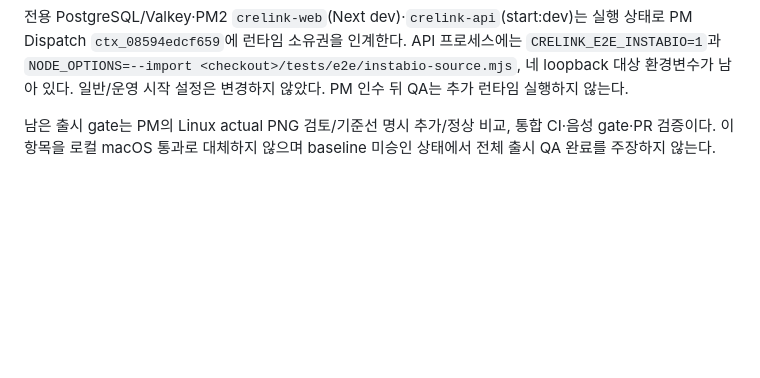
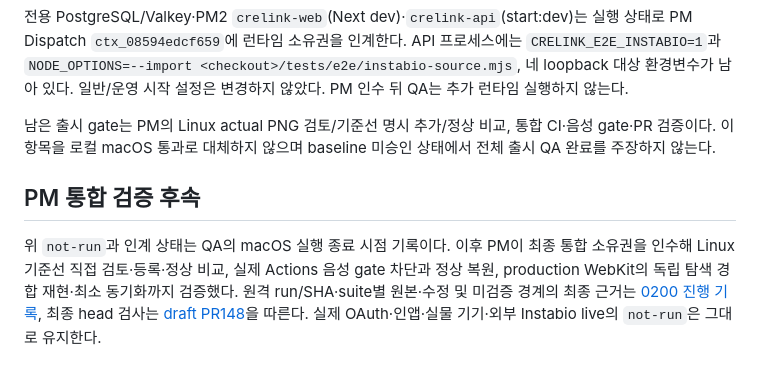
Before and after one commit to ai-worker-lab/crelink, a Markdown page: docs/reviews/0200-release-qa.md, the part around the change. Drawn GitHub-style; blank space fills up the shorter version.

Commit message:
docs: 출시 QA 음성 gate와 정상 3엔진 CI 완료 근거 기록
근거: docs/work/orchestrator/0200-release-qa.md; 정상 CI 42242157268

```diff
--- a/docs/reviews/0200-release-qa.md
+++ b/docs/reviews/0200-release-qa.md
@@ -73,3 +73,7 @@ layout 폭320/390/768/1280·가로844×390·글자200%/320px. analytics 폭320/3
 전용 PostgreSQL/Valkey·PM2 `crelink-web`(Next dev)·`crelink-api`(start:dev)는 실행 상태로 PM Dispatch `ctx_08594edcf659`에 런타임 소유권을 인계한다. API 프로세스에는 `CRELINK_E2E_INSTABIO=1`과 `NODE_OPTIONS=--import <checkout>/tests/e2e/instabio-source.mjs`, 네 loopback 대상 환경변수가 남아 있다. 일반/운영 시작 설정은 변경하지 않았다. PM 인수 뒤 QA는 추가 런타임 실행하지 않는다.
 
 남은 출시 gate는 PM의 Linux actual PNG 검토/기준선 명시 추가/정상 비교, 통합 CI·음성 gate·PR 검증이다. 이 항목을 로컬 macOS 통과로 대체하지 않으며 baseline 미승인 상태에서 전체 출시 QA 완료를 주장하지 않는다.
+
+## PM 통합 검증 후속
+
+위 `not-run`과 인계 상태는 QA의 macOS 실행 종료 시점 기록이다. 이후 PM이 최종 통합 소유권을 인수해 Linux 기준선 직접 검토·등록·정상 비교, 실제 Actions 음성 gate 차단과 정상 복원, production WebKit의 독립 탐색 경합 재현·최소 동기화까지 검증했다. 원격 run/SHA·suite별 원본·수정 및 미검증 경계의 최종 근거는 [0200 진행 기록](../work/orchestrator/0200-release-qa.md), 최종 head 검사는 [draft PR148](https://github.com/ai-worker-lab/crelink/pull/148)을 따른다. 실제 OAuth·인앱·실물 기기·외부 Instabio live의 `not-run`은 그대로 유지한다.
```
Also changed, not shown: docs/specs/release-qa.md (+1 -1 lines), 1 other file.
